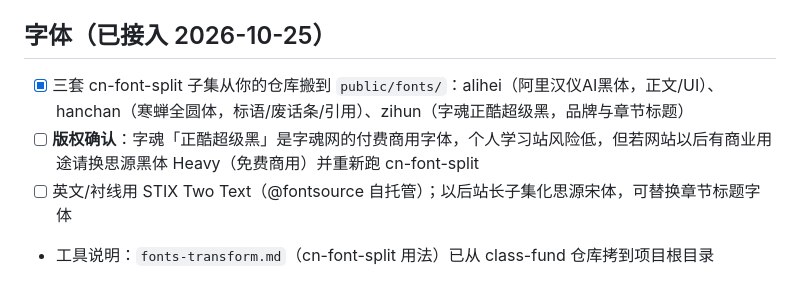
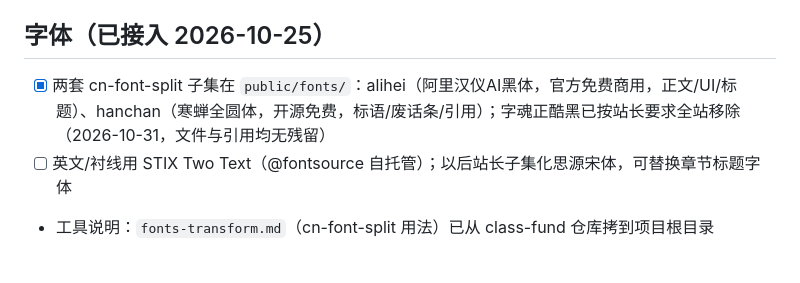
Before and after one commit to Starryeeeeee/starry, a Markdown page: TODO.md, the part around the change. Rendered like a GitHub page.

```diff
--- a/TODO.md
+++ b/TODO.md
@@ -26,7 +26,6 @@
 - [ ] `src/pages/icon-preview.astro` 是图标预览页，部署前可以删掉
 
 ## 字体（已接入 2026-10-25）
-- [x] 三套 cn-font-split 子集从你的仓库搬到 `public/fonts/`：alihei（阿里汉仪AI黑体，正文/UI）、hanchan（寒蝉全圆体，标语/废话条/引用）、zihun（字魂正酷超级黑，品牌与章节标题）
-- [ ] **版权确认**：字魂「正酷超级黑」是字魂网的付费商用字体，个人学习站风险低，但若网站以后有商业用途请换思源黑体 Heavy（免费商用）并重新跑 cn-font-split
+- [x] 两套 cn-font-split 子集在 `public/fonts/`：alihei（阿里汉仪AI黑体，官方免费商用，正文/UI/标题）、hanchan（寒蝉全圆体，开源免费，标语/废话条/引用）；字魂正酷黑已按站长要求全站移除（2026-10-31，文件与引用均无残留）
 - [ ] 英文/衬线用 STIX Two Text（@fontsource 自托管）；以后站长子集化思源宋体，可替换章节标题字体
 - 工具说明：`fonts-transform.md`（cn-font-split 用法）已从 class-fund 仓库拷到项目根目录
```
Also changed, not shown: 对接文档.md (+2 -2 lines).
